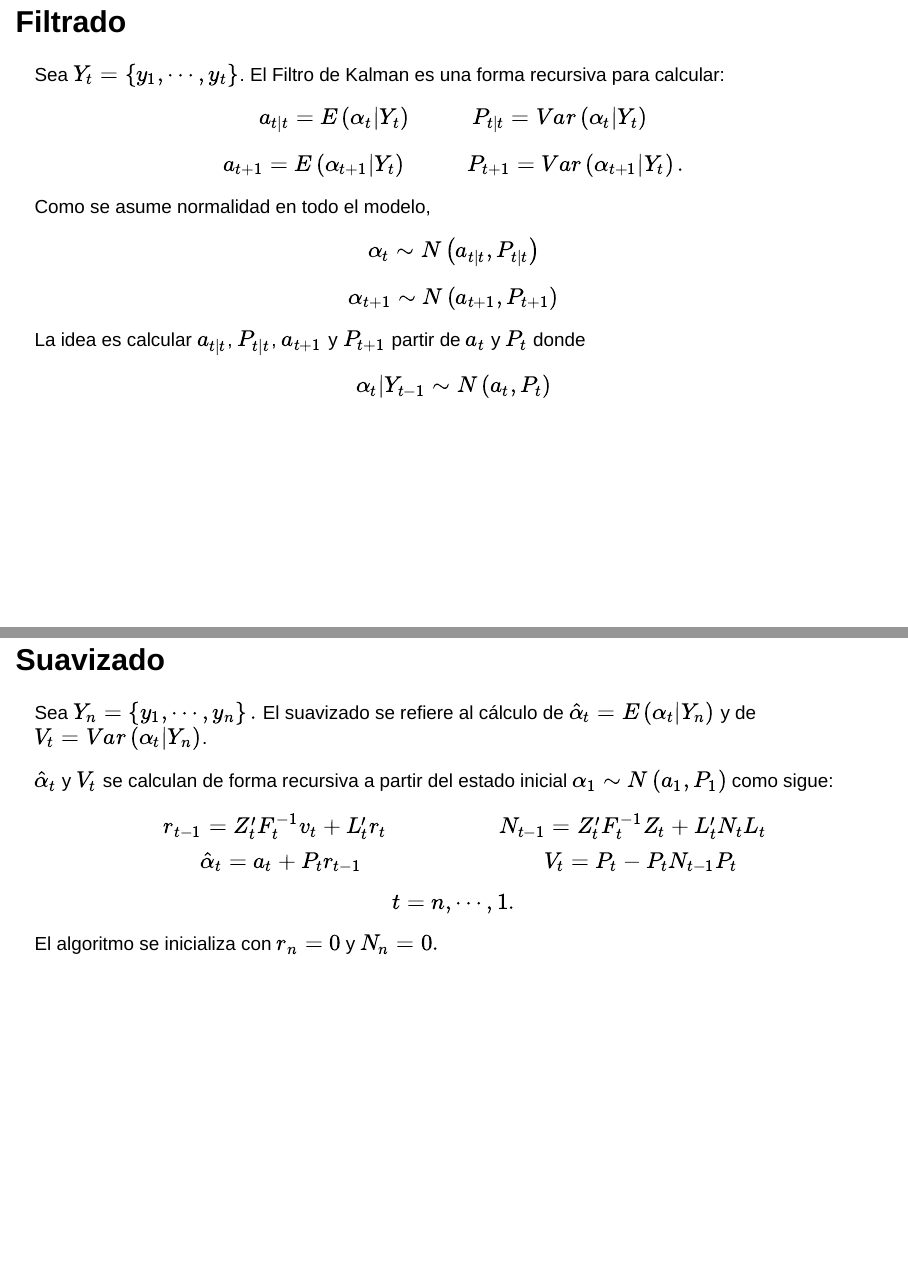
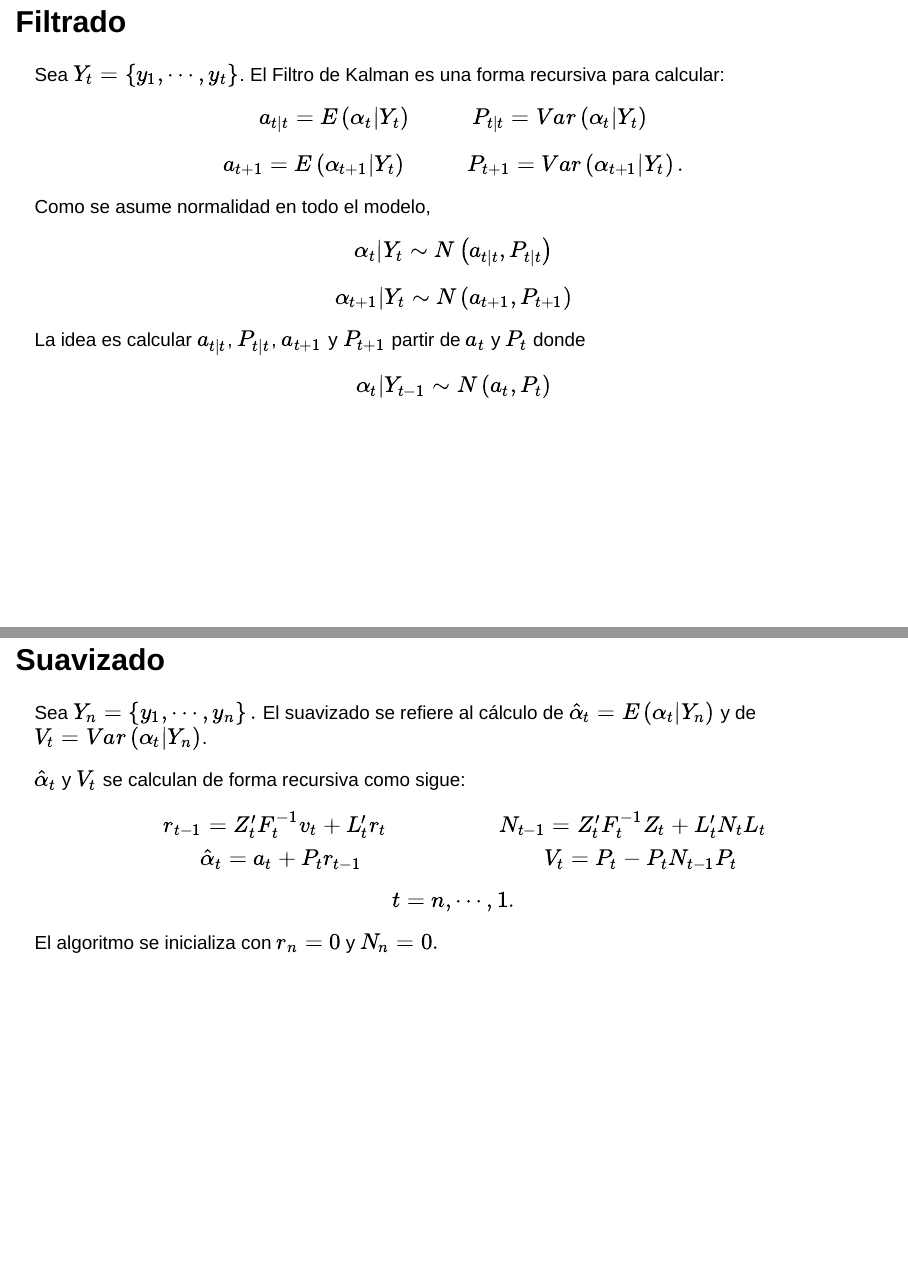
Before and after one commit to C-Mario/Diapositivas, a Quarto document (index.qmd): pages 19 and 23 of 27, joined at a grey line. Rendered offline with R 4.5, knitr and Pandoc in place of Quarto, with nearby package versions; drawn as Slidy slides in place of the format the file asks for; some code elsewhere in the file could not run offline.

Commit message:
Cambios de mario

```diff
--- a/index.qmd
+++ b/index.qmd
@@ -254,7 +254,7 @@ El tratamiento estadístico de las componentes no observables del modelo puede s
 
 Sea $Y_t = \left\{y_1, \cdots , y_t\right\}$. El Filtro de Kalman es una forma recursiva para calcular: $$a_{t|t} = E\left(\alpha_t|Y_t\right) \hspace{2cm} P_{t|t} = Var\left(\alpha_{t}|Y_t\right)$$ $$a_{t+1}  = E\left(\alpha_{t+1}|Y_t\right) \hspace{2cm} P_{t+1} = Var\left(\alpha_{t+1}|Y_t\right).$$ Como se asume normalidad en todo el modelo,
 
-$$\alpha_t \sim N\left(a_{t|t}, P_{t|t}\right)$$ $$\alpha_{t+1} \sim N\left(a_{t+1}, P_{t+1}\right)$$ La idea es calcular $a_{t|t}$, $P_{t|t}$, $a_{t+1}$ y $P_{t+1}$ partir de $a_t$ y $P_t$ donde
+$$\alpha_t | Y_t \sim N\left(a_{t|t}, P_{t|t}\right)$$ $$\alpha_{t+1} | Y_t \sim N\left(a_{t+1}, P_{t+1}\right)$$ La idea es calcular $a_{t|t}$, $P_{t|t}$, $a_{t+1}$ y $P_{t+1}$ partir de $a_t$ y $P_t$ donde
 
 $$\alpha_t|Y_{t-1} \sim N\left(a_t, P_t\right)$$
 
@@ -292,7 +292,7 @@ Una vez calculados $a_{t|t}$ y $P_{t|t}$, las predicciones del filtro se calcula
 
 Sea $Y_n = \left\{y_1, \cdots, y_n\right\}.$ El suavizado se refiere al cálculo de $\hat{\alpha}_t = E\left(\alpha_t|Y_n\right)$ y de $V_t = Var\left(\alpha_t|Y_n\right)$.
 
-$\hat{\alpha}_t$ y $V_t$ se calculan de forma recursiva a partir del estado inicial $\alpha_1 \sim N\left(a_1, P_1\right)$ como sigue: $$\begin{array}{ll}\quad r_{t-1}=Z_t^\prime F_t^{-1}v_t + L_t^\prime r_t & \hspace{3cm}N_{t-1} = Z_t^\prime F_t^{-1}Z_t + L_t^\prime N_tL_t \\ \hspace{2cm}\hat{\alpha}_t = a_t + P_tr_{t-1} & \hspace{4.5cm}V_t = P_t- P_tN_{t-1}P_t \\\end{array}$$ $$t=n,\cdots,1.$$ El algoritmo se inicializa con $r_n=0$ y $N_n=0.$
+$\hat{\alpha}_t$ y $V_t$ se calculan de forma recursiva como sigue: $$\begin{array}{ll}\quad r_{t-1}=Z_t^\prime F_t^{-1}v_t + L_t^\prime r_t & \hspace{3cm}N_{t-1} = Z_t^\prime F_t^{-1}Z_t + L_t^\prime N_tL_t \\ \hspace{2cm}\hat{\alpha}_t = a_t + P_tr_{t-1} & \hspace{4.5cm}V_t = P_t- P_tN_{t-1}P_t \\\end{array}$$ $$t=n,\cdots,1.$$ El algoritmo se inicializa con $r_n=0$ y $N_n=0.$
 
 ## Pronósticos
 
```
Also changed, not shown: docs/search.json, 1 other file.
